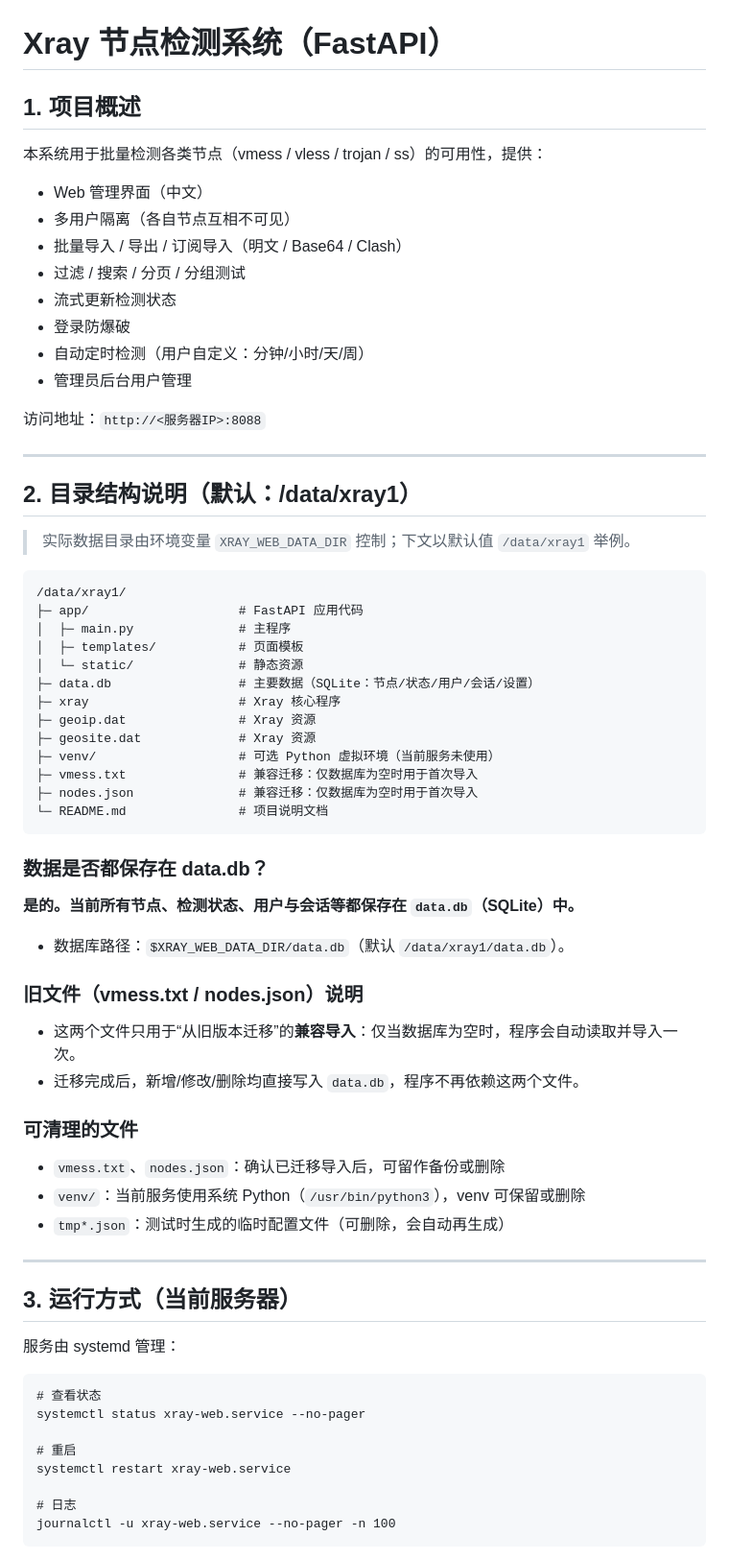
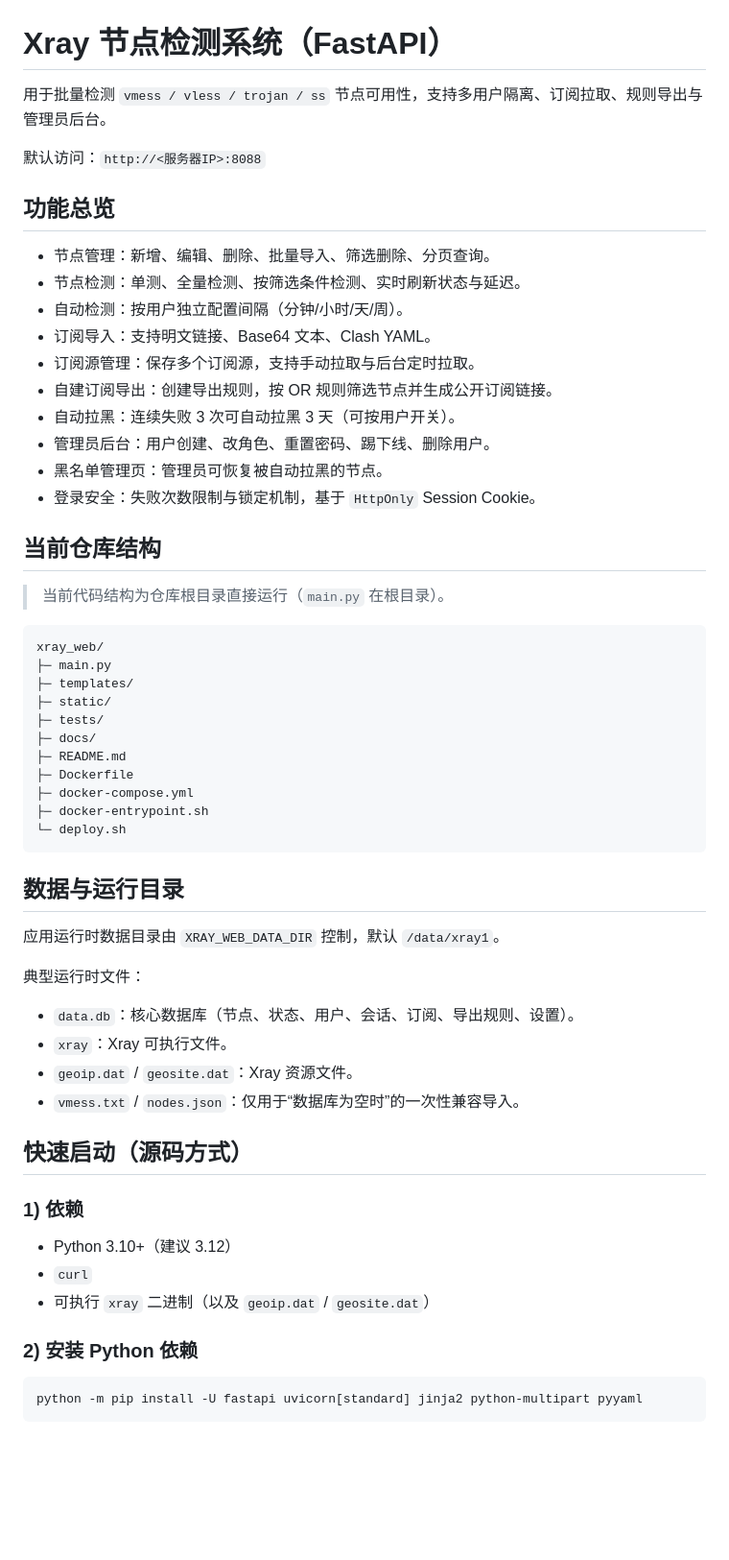
Before and after one commit to spp-0/XRAY-NODE-TESTER, a Markdown page: README.md, the part around one of its changes. Shown at 96% size. Rendered like a GitHub page; blank space fills up the shorter version.

Commit message:
docs: update README for v2

````diff
--- a/README.md
+++ b/README.md
@@ -1,64 +1,58 @@
 # Xray 节点检测系统（FastAPI）
 
-## 1. 项目概述
-本系统用于批量检测各类节点（vmess / vless / trojan / ss）的可用性，提供：
-- Web 管理界面（中文）
-- 多用户隔离（各自节点互相不可见）
-- 批量导入 / 导出 / 订阅导入（明文 / Base64 / Clash）
-- 过滤 / 搜索 / 分页 / 分组测试
-- 流式更新检测状态
-- 登录防爆破
-- 自动定时检测（用户自定义：分钟/小时/天/周）
-- 管理员后台用户管理
+用于批量检测 `vmess / vless / trojan / ss` 节点可用性，支持多用户隔离、订阅拉取、规则导出与管理员后台。
 
-访问地址：`http://<服务器IP>:8088`
+默认访问：`http://<服务器IP>:8088`
 
----
+## 功能总览
+- 节点管理：新增、编辑、删除、批量导入、筛选删除、分页查询。
+- 节点检测：单测、全量检测、按筛选条件检测、实时刷新状态与延迟。
+- 自动检测：按用户独立配置间隔（分钟/小时/天/周）。
+- 订阅导入：支持明文链接、Base64 文本、Clash YAML。
+- 订阅源管理：保存多个订阅源，支持手动拉取与后台定时拉取。
+- 自建订阅导出：创建导出规则，按 OR 规则筛选节点并生成公开订阅链接。
+- 自动拉黑：连续失败 3 次可自动拉黑 3 天（可按用户开关）。
+- 管理员后台：用户创建、改角色、重置密码、踢下线、删除用户。
+- 黑名单管理页：管理员可恢复被自动拉黑的节点。
+- 登录安全：失败次数限制与锁定机制，基于 `HttpOnly` Session Cookie。
 
-## 2. 目录结构说明（默认：/data/xray1）
-> 实际数据目录由环境变量 `XRAY_WEB_DATA_DIR` 控制；下文以默认值 `/data/xray1` 举例。
+## 当前仓库结构
 
-```
-/data/xray1/
-├─ app/                    # FastAPI 应用代码
-│  ├─ main.py              # 主程序
-│  ├─ templates/           # 页面模板
-│  └─ static/              # 静态资源
-├─ data.db                 # 主要数据（SQLite：节点/状态/用户/会话/设置）
-├─ xray                    # Xray 核心程序
-├─ geoip.dat               # Xray 资源
-├─ geosite.dat             # Xray 资源
-├─ venv/                   # 可选 Python 虚拟环境（当前服务未使用）
-├─ vmess.txt               # 兼容迁移：仅数据库为空时用于首次导入
-├─ nodes.json              # 兼容迁移：仅数据库为空时用于首次导入
-└─ README.md               # 项目说明文档
+> 当前代码结构为仓库根目录直接运行（`main.py` 在根目录）。
+
+```text
+xray_web/
+├─ main.py
+├─ templates/
+├─ static/
+├─ tests/
+├─ docs/
+├─ README.md
+├─ Dockerfile
+├─ docker-compose.yml
+├─ docker-entrypoint.sh
+└─ deploy.sh
 ```
 
-### 数据是否都保存在 data.db？
-**是的。当前所有节点、检测状态、用户与会话等都保存在 `data.db`（SQLite）中。**
-- 数据库路径：`$XRAY_WEB_DATA_DIR/data.db`（默认 `/data/xray1/data.db`）。
+## 数据与运行目录
 
-### 旧文件（vmess.txt / nodes.json）说明
-- 这两个文件只用于“从旧版本迁移”的**兼容导入**：仅当数据库为空时，程序会自动读取并导入一次。
-- 迁移完成后，新增/修改/删除均直接写入 `data.db`，程序不再依赖这两个文件。
+应用运行时数据目录由 `XRAY_WEB_DATA_DIR` 控制，默认 `/data/xray1`。
 
-### 可清理的文件
-- `vmess.txt`、`nodes.json`：确认已迁移导入后，可留作备份或删除
-- `venv/`：当前服务使用系统 Python（`/usr/bin/python3`），venv 可保留或删除
-- `tmp*.json`：测试时生成的临时配置文件（可删除，会自动再生成）
+典型运行时文件：
+- `data.db`：核心数据库（节点、状态、用户、会话、订阅、导出规则、设置）。
+- `xray`：Xray 可执行文件。
+- `geoip.dat` / `geosite.dat`：Xray 资源文件。
+- `vmess.txt` / `nodes.json`：仅用于“数据库为空时”的一次性兼容导入。
 
----
+## 快速启动（源码方式）
 
-## 3. 运行方式（当前服务器）
-服务由 systemd 管理：
-```
-# 查看状态
-systemctl status xray-web.service --no-pager
+### 1) 依赖
+- Python 3.10+（建议 3.12）
+- `curl`
+- 可执行 `xray` 二进制（以及 `geoip.dat` / `geosite.dat`）
 
-# 重启
-systemctl restart xray-web.service
-
-# 日志
-journalctl -u xray-web.service --no-pager -n 100
+### 2) 安装 Python 依赖
+```bash
+python -m pip install -U fastapi uvicorn[standard] jinja2 python-multipart pyyaml
 ```
 
````
Also changed, not shown: other parts of README.md (+93 -159 lines).
